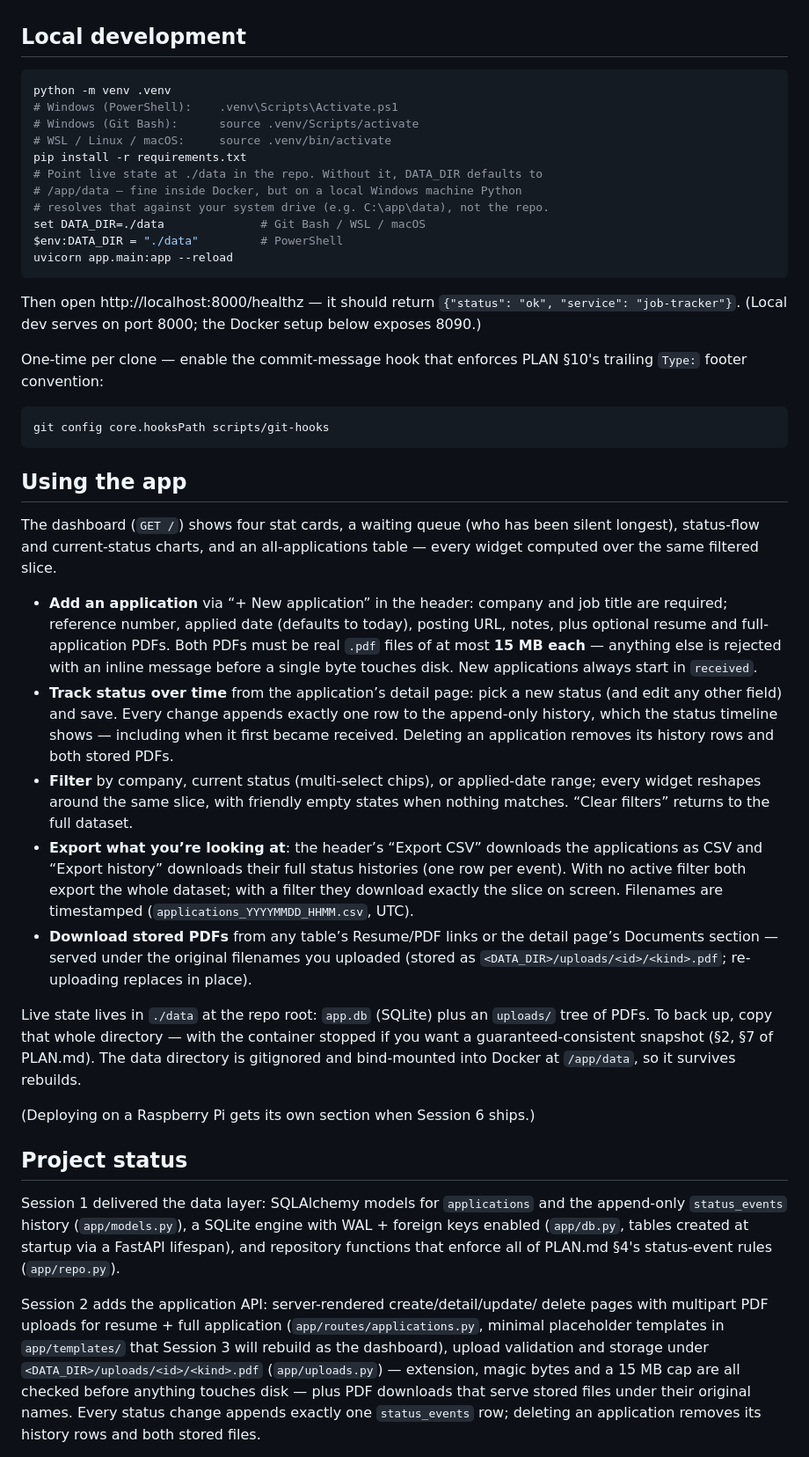
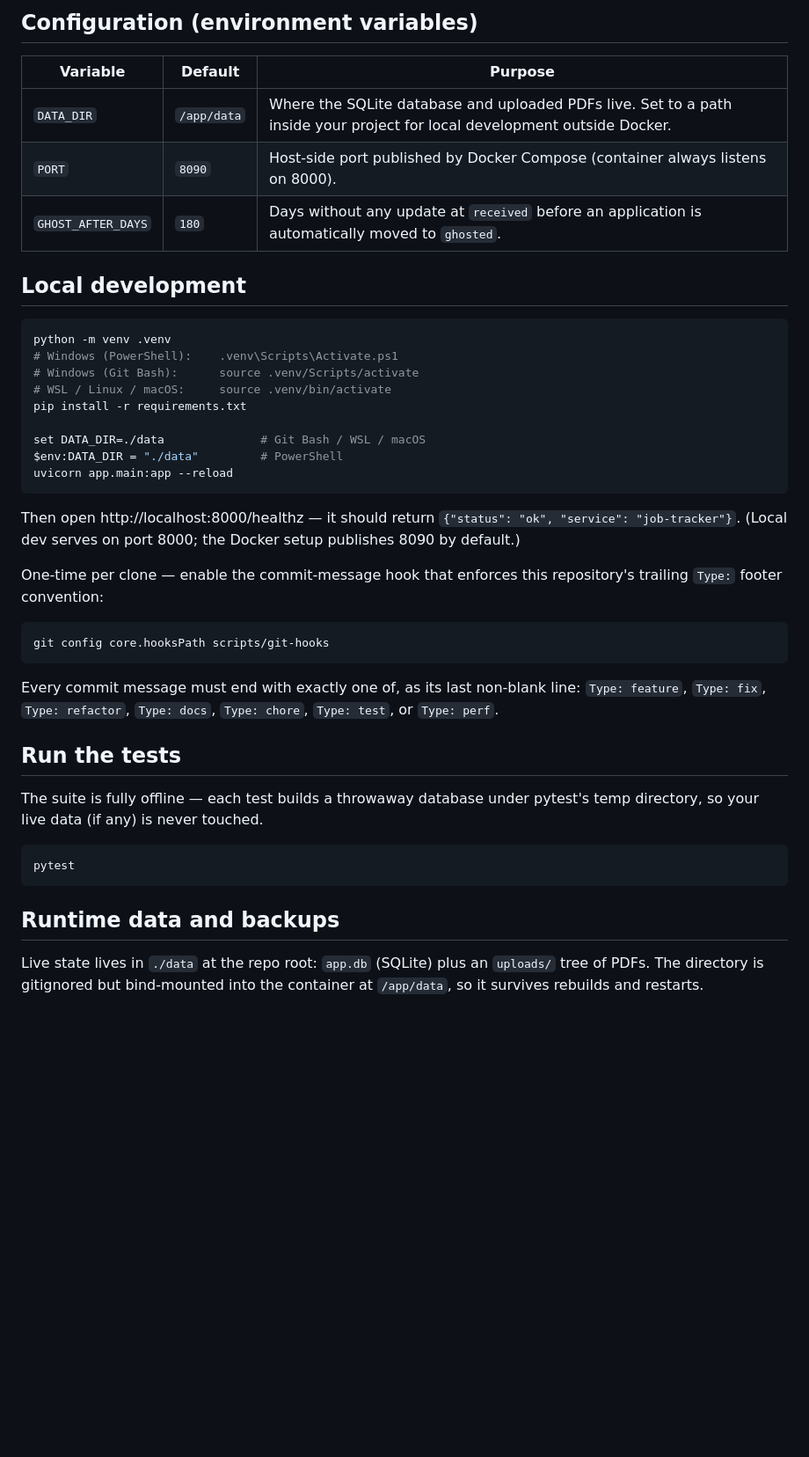
Before and after one commit to trentoneio/job-tracker, a Markdown page: README.md, the part around one of its changes. Shown at 88% size. GitHub-like rendering; blank space fills up the shorter version.

````diff
--- a/README.md
+++ b/README.md
@@ -9,3 +94,10 @@ and CSV export. The complete design lives in [PLAN.md](PLAN.md).
+## Configuration (environment variables)
+
+| Variable | Default | Purpose |
+| --- | --- | --- |
+| `DATA_DIR` | `/app/data` | Where the SQLite database and uploaded PDFs live. Set to a path inside your project for local development outside Docker. |
+| `PORT` | `8090` | Host-side port published by Docker Compose (container always listens on 8000). |
+| `GHOST_AFTER_DAYS` | `180` | Days without any update at `received` before an application is automatically moved to `ghosted`. |
 
 ## Local development
 
@@ -15,9 +107,7 @@ python -m venv .venv
 # Windows (Git Bash):      source .venv/Scripts/activate
 # WSL / Linux / macOS:     source .venv/bin/activate
 pip install -r requirements.txt
-# Point live state at ./data in the repo. Without it, DATA_DIR defaults to
-# /app/data — fine inside Docker, but on a local Windows machine Python
-# resolves that against your system drive (e.g. C:\app\data), not the repo.
+
 set DATA_DIR=./data              # Git Bash / WSL / macOS
 $env:DATA_DIR = "./data"         # PowerShell
 uvicorn app.main:app --reload
@@ -25,68 +115,31 @@ uvicorn app.main:app --reload
 
 Then open http://localhost:8000/healthz — it should return
 `{"status": "ok", "service": "job-tracker"}`. (Local dev serves on port 8000;
-the Docker setup below exposes 8090.)
+the Docker setup publishes 8090 by default.)
 
-One-time per clone — enable the commit-message hook that enforces PLAN §10's
-trailing `Type:` footer convention:
-```
+One-time per clone — enable the commit-message hook that enforces this
+repository's trailing `Type:` footer convention:
+
+```bash
 git config core.hooksPath scripts/git-hooks
 ```
 
-## Using the app
+Every commit message must end with exactly one of, as its last non-blank line:
+`Type: feature`, `Type: fix`, `Type: refactor`, `Type: docs`, `Type: chore`,
+`Type: test`, or `Type: perf`.
 
-The dashboard (`GET /`) shows four stat cards, a waiting queue (who has been
-silent longest), status-flow and current-status charts, and an all-applications
-table — every widget computed over the same filtered slice.
+## Run the tests
 
-- **Add an application** via “+ New application” in the header: company and
-  job title are required; reference number, applied date (defaults to today),
-  posting URL, notes, plus optional resume and full-application PDFs. Both
-  PDFs must be real `.pdf` files of at most **15 MB each** — anything else is
-  rejected with an inline message before a single byte touches disk. New
-  applications always start in `received`.
-- **Track status over time** from the application’s detail page: pick a new
-  status (and edit any other field) and save. Every change appends exactly one
-  row to the append-only history, which the status timeline shows — including
-  when it first became received. Deleting an application removes its history
-  rows and both stored PDFs.
-- **Filter** by company, current status (multi-select chips), or applied-date
-  range; every widget reshapes around the same slice, with friendly empty
-  states when nothing matches. “Clear filters” returns to the full dataset.
-- **Export what you’re looking at**: the header’s “Export CSV” downloads the
-  applications as CSV and “Export history” downloads their full status
-  histories (one row per event). With no active filter both export the whole
-  dataset; with a filter they download exactly the slice on screen. Filenames
-  are timestamped (`applications_YYYYMMDD_HHMM.csv`, UTC).
-- **Download stored PDFs** from any table’s Resume/PDF links or the detail
-  page’s Documents section — served under the original filenames you uploaded
-  (stored as `<DATA_DIR>/uploads/<id>/<kind>.pdf`; re-uploading replaces in
-  place).
+The suite is fully offline — each test builds a throwaway database under
+pytest's temp directory, so your live data (if any) is never touched.
+
+```bash
+pytest
+```
+
+## Runtime data and backups
 
 Live state lives in `./data` at the repo root: `app.db` (SQLite) plus an
-`uploads/` tree of PDFs. To back up, copy that whole directory — with the
-container stopped if you want a guaranteed-consistent snapshot (§2, §7 of
-PLAN.md). The data directory is gitignored and bind-mounted into Docker at
-`/app/data`, so it survives rebuilds.
+`uploads/` tree of PDFs. The directory is gitignored but bind-mounted into the
+container at `/app/data`, so it survives rebuilds and restarts.
 
-(Deploying on a Raspberry Pi gets its own section when Session 6 ships.)
-
-## Project status
-
-Session 1 delivered the data layer: SQLAlchemy models for `applications` and
-the append-only `status_events` history (`app/models.py`), a SQLite engine
-with WAL + foreign keys enabled (`app/db.py`, tables created at startup via a
-FastAPI lifespan), and repository functions that enforce all of PLAN.md §4's
-status-event rules (`app/repo.py`).
-
-Session 2 adds the application API: server-rendered create/detail/update/
-delete pages with multipart PDF uploads for resume + full application
-(`app/routes/applications.py`, minimal placeholder templates in
-`app/templates/` that Session 3 will rebuild as the dashboard), upload
-validation and storage under `<DATA_DIR>/uploads/<id>/<kind>.pdf`
-(`app/uploads.py`) — extension, magic bytes and a 15 MB cap are all checked
-before anything touches disk — plus PDF downloads that serve stored files
-under their original names. Every status change appends exactly one
-`status_events` row; deleting an application removes its history rows and
-both stored files.
-
````
Also changed, not shown: other parts of README.md (+109 -126 lines).
